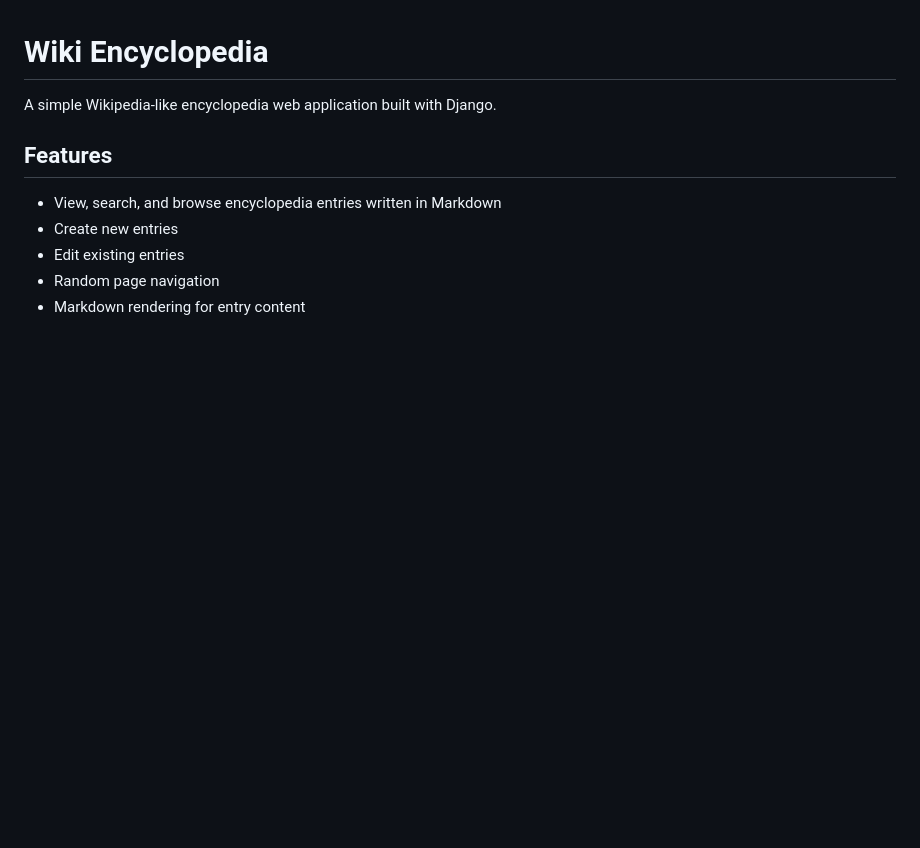
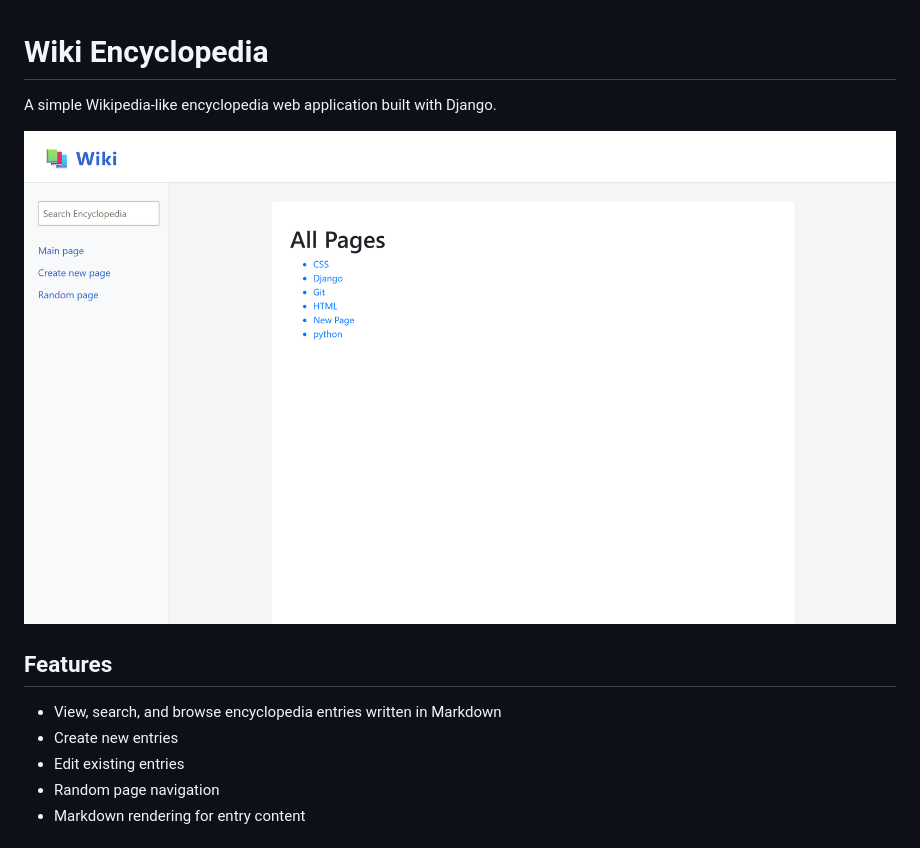
Before and after one commit to sozjamil/Wikipedia-Website, a Markdown page: README.md, the part around the change. Rendered like a GitHub page; pictures changed too: images/wiki.png (added); blank space fills up the shorter version.

```diff
--- a/README.md
+++ b/README.md
@@ -2,6 +2,7 @@
 
 A simple Wikipedia-like encyclopedia web application built with Django.
 
+![Screenshot](images/wiki.png)
 
 ## Features
 
```
